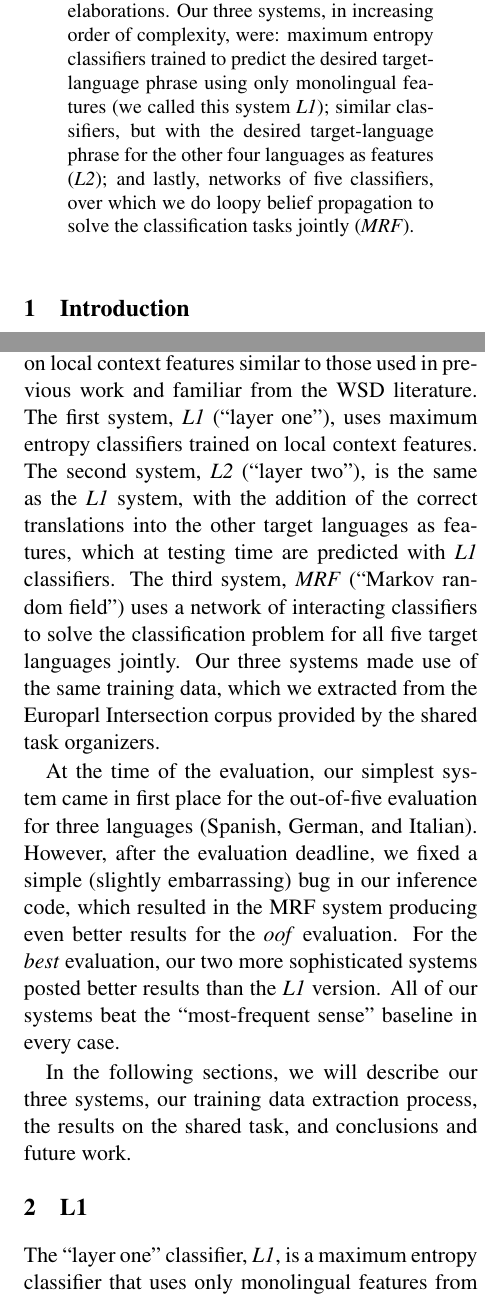
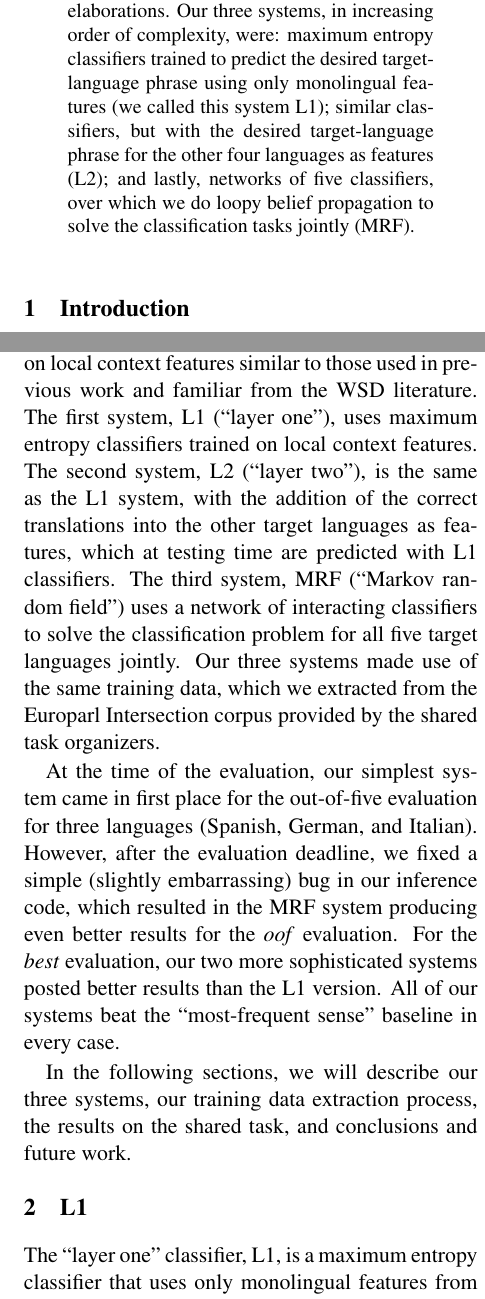
Before and after one commit to hltdi/semeval2013, a LaTeX paper (paper/semeval2013.tex): two parts of the columns of pages 1 and 2 of 6, joined at a grey line, cut so that both start at the same text. Compiled offline with pdfLaTeX.

Commit message:
take out all the emphs for names of systems

```diff
--- a/paper/semeval2013.tex
+++ b/paper/semeval2013.tex
@@ -27,11 +27,11 @@ disambiguation task \cite{task10}. We submitted three systems based on
 classifiers trained on local context features, with some elaborations. Our
 three systems, in increasing order of complexity, were: maximum entropy
 classifiers trained to predict the desired target-language phrase using only
-monolingual features (we called this system \emph{L1}); similar classifiers,
+monolingual features (we called this system L1); similar classifiers,
 but with the desired target-language phrase for the other four languages as
-features (\emph{L2}); and lastly, networks of five classifiers, over which we
+features (L2); and lastly, networks of five classifiers, over which we
 do loopy belief propagation to solve the classification tasks jointly
-(\emph{MRF}).
+(MRF).
 \end{abstract}
 
 \section{Introduction}
@@ -78,12 +78,12 @@ running MT system nor access to an online translation API.
 We presented three systems in this shared task, which were variations on the
 theme of a maximum entropy classifier for each ambiguous noun, trained on local
 context features similar to those used in previous work and familiar from the
-WSD literature. The first system, \emph{L1} (``layer one"), uses maximum
+WSD literature. The first system, L1 (``layer one"), uses maximum
 entropy classifiers trained on local context features. The second system,
-\emph{L2} (``layer two"), is the same as the \emph{L1} system, with the
+L2 (``layer two"), is the same as the L1 system, with the
 addition of the correct translations into the other target languages as
-features, which at testing time are predicted with \emph{L1} classifiers. The
-third system, \emph{MRF} (``Markov random field") uses a network of interacting
+features, which at testing time are predicted with L1 classifiers. The
+third system, MRF (``Markov random field") uses a network of interacting
 classifiers to solve the classification problem for all five target languages
 jointly. Our three systems made use of the same training data, which we
 extracted from the Europarl Intersection corpus provided by the shared task
@@ -95,7 +95,7 @@ However, after the evaluation deadline, we fixed a simple (slightly
 embarrassing) bug in our inference code, which resulted in the MRF system
 producing even better results for the \emph{oof} evaluation. For the \emph{best}
 evaluation, our two more sophisticated systems posted better results than the
-\emph{L1} version. All of our systems beat the ``most-frequent sense" baseline
+L1 version. All of our systems beat the ``most-frequent sense" baseline
 in every case.
 
 In the following sections, we will describe our three systems, our training
@@ -103,7 +103,7 @@ data extraction process, the results on the shared task, and conclusions and
 future work.
 
 \section{L1}
-The ``layer one" classifier, \emph{L1}, is a maximum entropy classifier that
+The ``layer one" classifier, L1, is a maximum entropy classifier that
 uses only monolingual features from English. Although this shared task is
 described as unsupervised, the L1 classifiers are trained with supervised
 learning on instances that we extract programmatically from the provided
```
Also changed, not shown: paper/semeval2013.tex (18 more changed lines).
